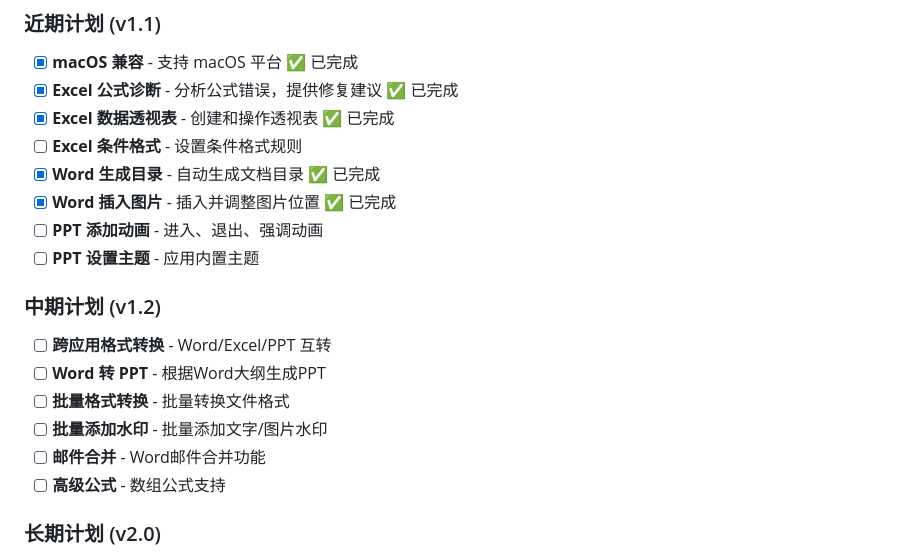
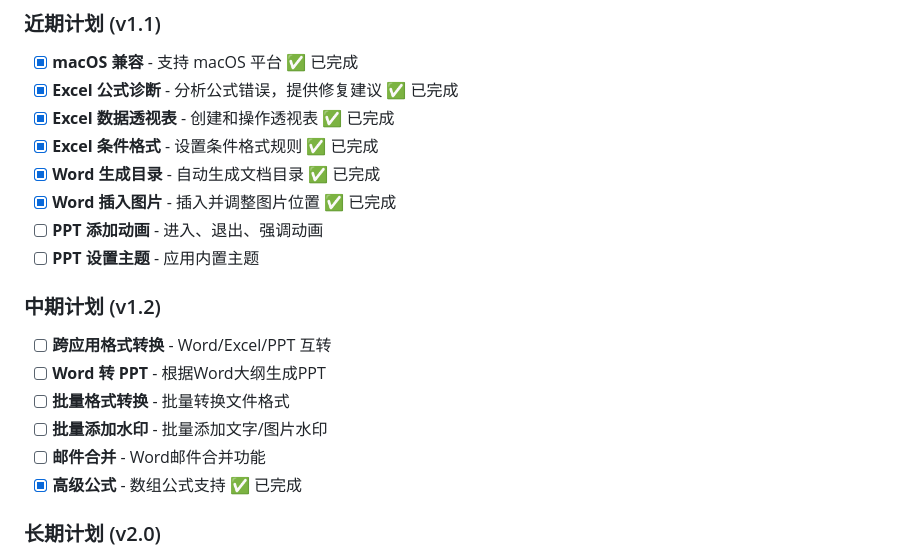
Before and after one commit to LargeCupPanda/WPS_Skills, a Markdown page: README.md, the part around the change. Rendered like a GitHub page.

```diff
--- a/README.md
+++ b/README.md
@@ -276,7 +276,7 @@ WPS_Skills/
 - [x] **macOS 兼容** - 支持 macOS 平台 ✅ 已完成
 - [x] **Excel 公式诊断** - 分析公式错误，提供修复建议 ✅ 已完成
 - [x] **Excel 数据透视表** - 创建和操作透视表 ✅ 已完成
-- [ ] **Excel 条件格式** - 设置条件格式规则
+- [x] **Excel 条件格式** - 设置条件格式规则 ✅ 已完成
 - [x] **Word 生成目录** - 自动生成文档目录 ✅ 已完成
 - [x] **Word 插入图片** - 插入并调整图片位置 ✅ 已完成
 - [ ] **PPT 添加动画** - 进入、退出、强调动画
@@ -289,7 +289,7 @@ WPS_Skills/
 - [ ] **批量格式转换** - 批量转换文件格式
 - [ ] **批量添加水印** - 批量添加文字/图片水印
 - [ ] **邮件合并** - Word邮件合并功能
-- [ ] **高级公式** - 数组公式支持
+- [x] **高级公式** - 数组公式支持 ✅ 已完成
 
 ### 长期计划 (v2.0)
 
```
Also changed, not shown: README_EN.md (+2 -2 lines).
